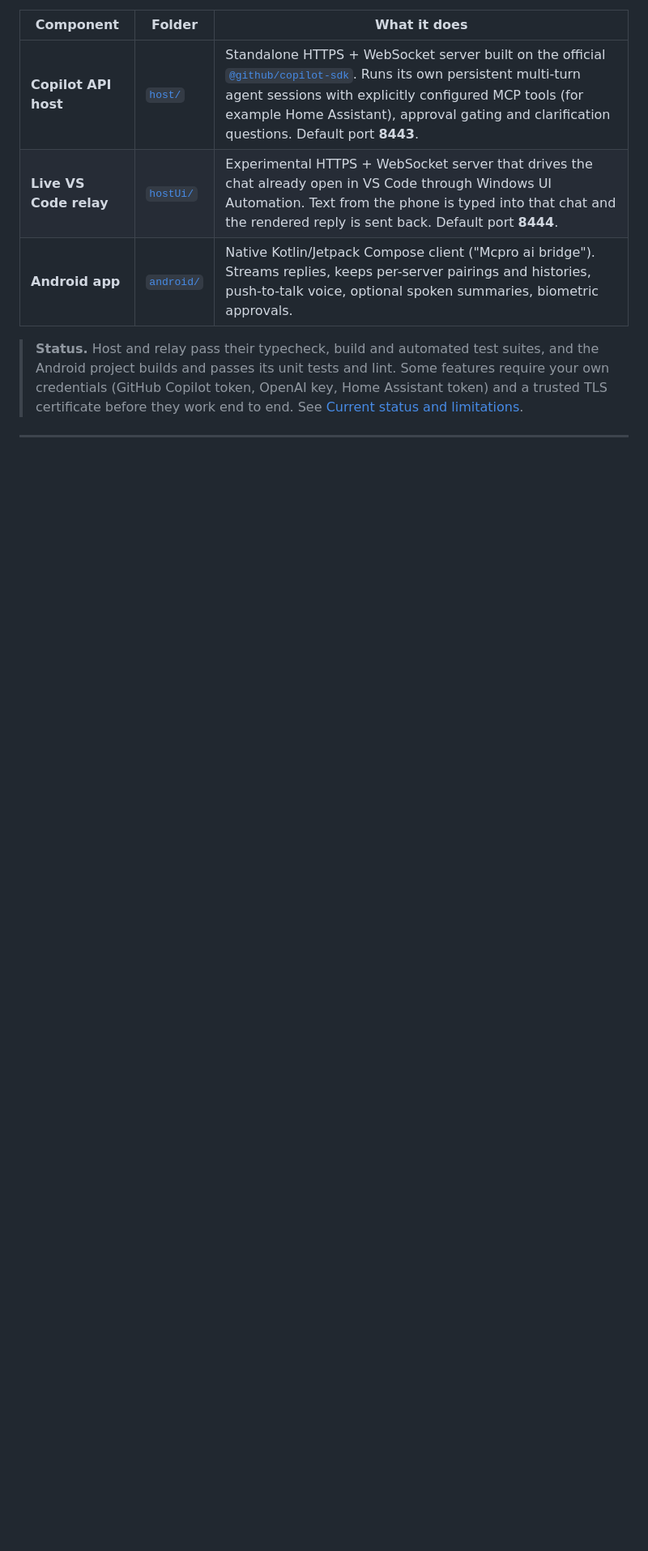
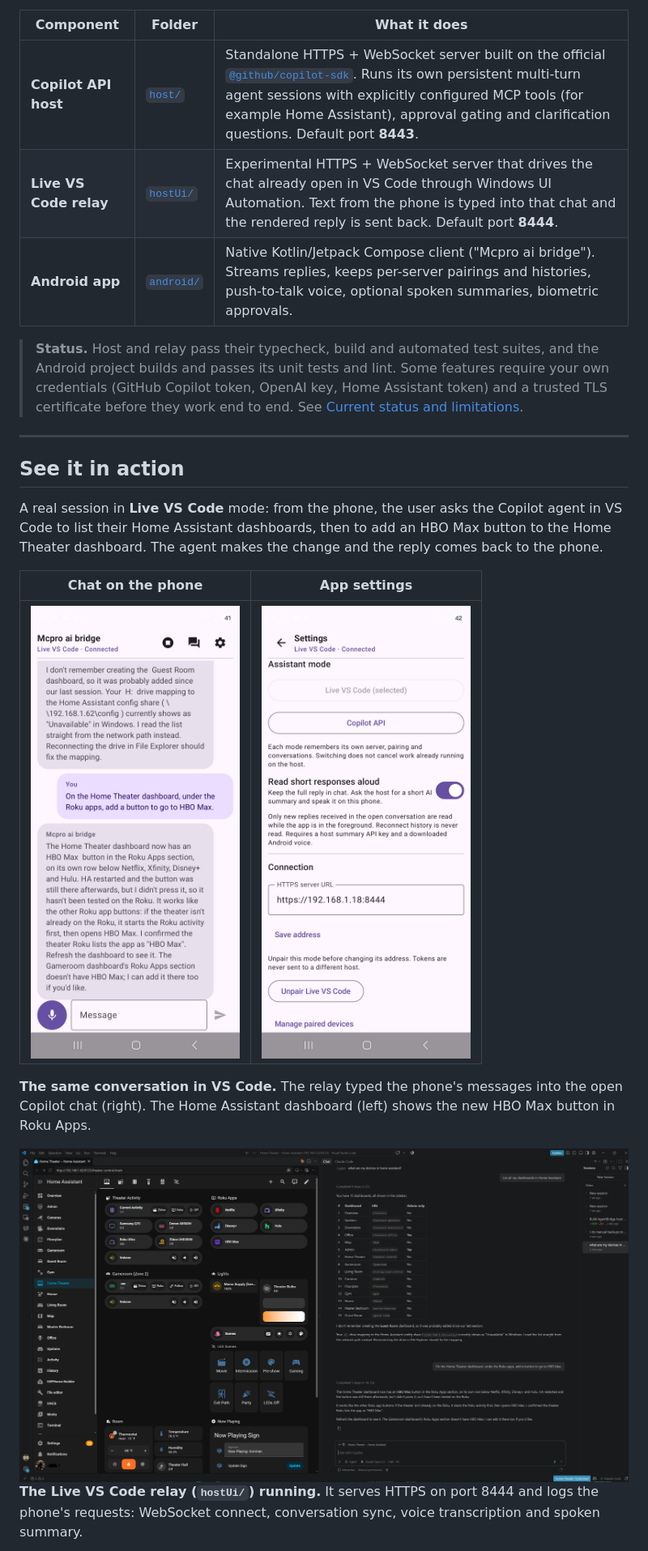
Before and after one commit to mcpro777/AIAgentBridge, a Markdown page: README.md, the part around one of its changes. Shown at 81% size. Rendered like a GitHub page; pictures changed too: images/agentbridgechat.jpg (added), images/agentbridgesettings.jpg (added), images/agentbridgevscode.PNG (added); blank space fills up the shorter version.

Commit message:
Add demo screenshots to README
Show the Android app chat and settings, the VS Code session driven from the phone, and the Live VS Code relay server log.

Co-authored-by: Copilot <223556219+Copilot@users.noreply.github.com>

```diff
--- a/README.md
+++ b/README.md
@@ -14,3 +14,17 @@ AIAgentBridge has three parts:
 
 ---
 
+## See it in action
+
+A real session in **Live VS Code** mode: from the phone, the user asks the Copilot agent in VS Code to list their Home Assistant dashboards, then to add an HBO Max button to the Home Theater dashboard. The agent makes the change and the reply comes back to the phone.
+
+| Chat on the phone | App settings |
+| :---: | :---: |
+| <img src="images/agentbridgechat.jpg" alt="Android app chat: the user asks for an HBO Max button on the Home Theater dashboard and the agent's reply comes back" width="300"> | <img src="images/agentbridgesettings.jpg" alt="Android app settings: Live VS Code mode selected and connected, read-aloud summaries enabled, HTTPS server URL" width="300"> |
+
+**The same conversation in VS Code.** The relay typed the phone's messages into the open Copilot chat (right). The Home Assistant dashboard (left) shows the new HBO Max button in Roku Apps.
+
+<img src="images/agentbridgevscode.PNG" alt="VS Code with the Home Assistant Home Theater dashboard on the left and the Copilot chat driven from the phone on the right" width="100%">
+
+**The Live VS Code relay (`hostUi/`) running.** It serves HTTPS on port 8444 and logs the phone's requests: WebSocket connect, conversation sync, voice transcription and spoken summary.
+
```
Also changed, not shown: other parts of README.md (+5 -0 lines), images/agentbridgeserver.PNG (added).
